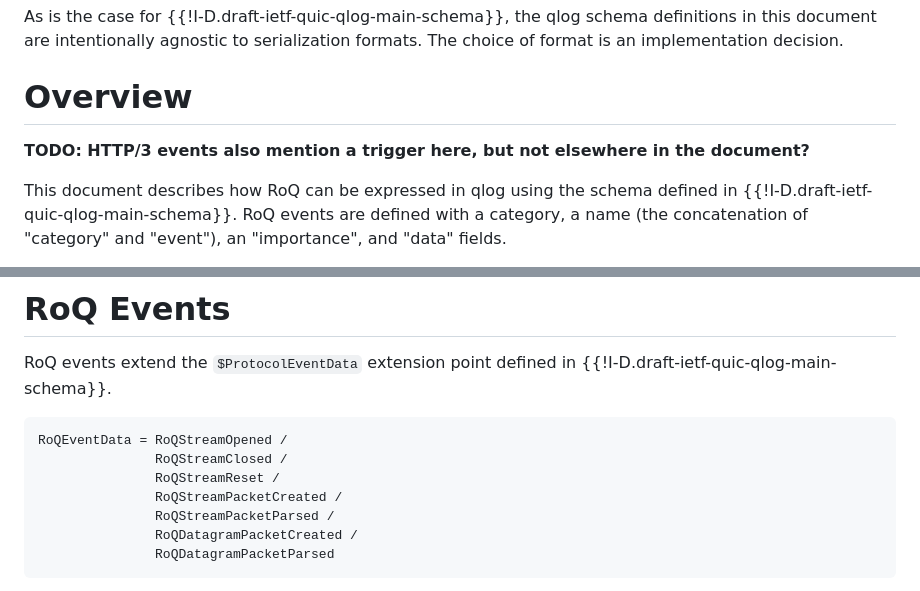
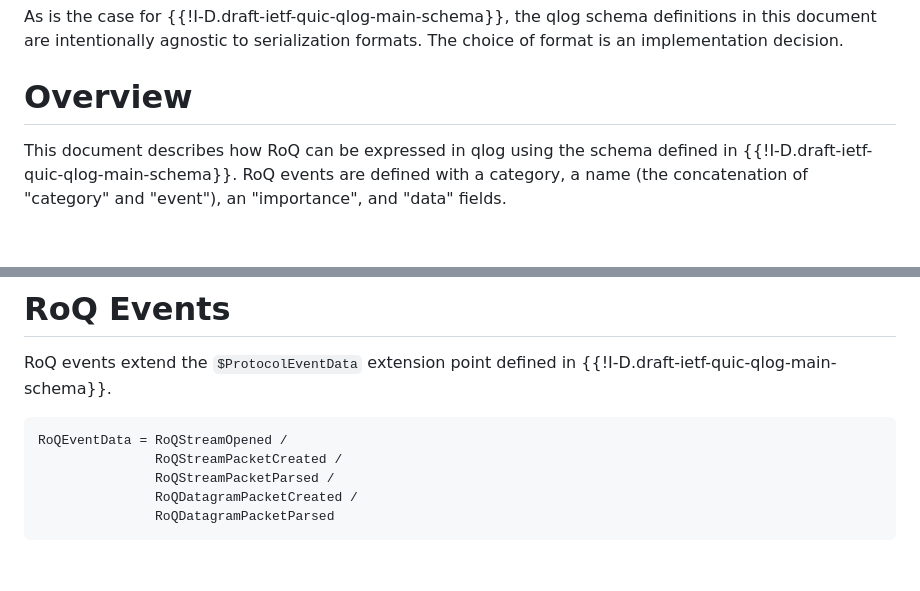
Before and after one commit to mengelbart/draft-engelbart-qlog-roq-events, a Markdown page: draft-engelbart-qlog-roq-events.md, 2 parts joined by grey strips. Rendered like a GitHub page; blank space fills up the shorter version.

```diff
--- a/draft-engelbart-qlog-roq-events.md
+++ b/draft-engelbart-qlog-roq-events.md
@@ -68,8 +68,6 @@ formats. The choice of format is an implementation decision.
 
 # Overview
 
-**TODO: HTTP/3 events also mention a trigger here, but not elsewhere in the document?**
-
 This document describes how RoQ can be expressed in qlog using the schema
 defined in {{!I-D.draft-ietf-quic-qlog-main-schema}}. RoQ events are defined
 with a category, a name (the concatenation of "category" and "event"), an
@@ -121,8 +117,6 @@ RoQ events extend the `$ProtocolEventData` extension point defined in
 
 ~~~ cddl
 RoQEventData = RoQStreamOpened /
-               RoQStreamClosed /
-               RoQStreamReset /
                RoQStreamPacketCreated /
                RoQStreamPacketParsed /
                RoQDatagramPacketCreated /
```
Also changed, not shown: other parts of draft-engelbart-qlog-roq-events.md (+2 -34 lines).
